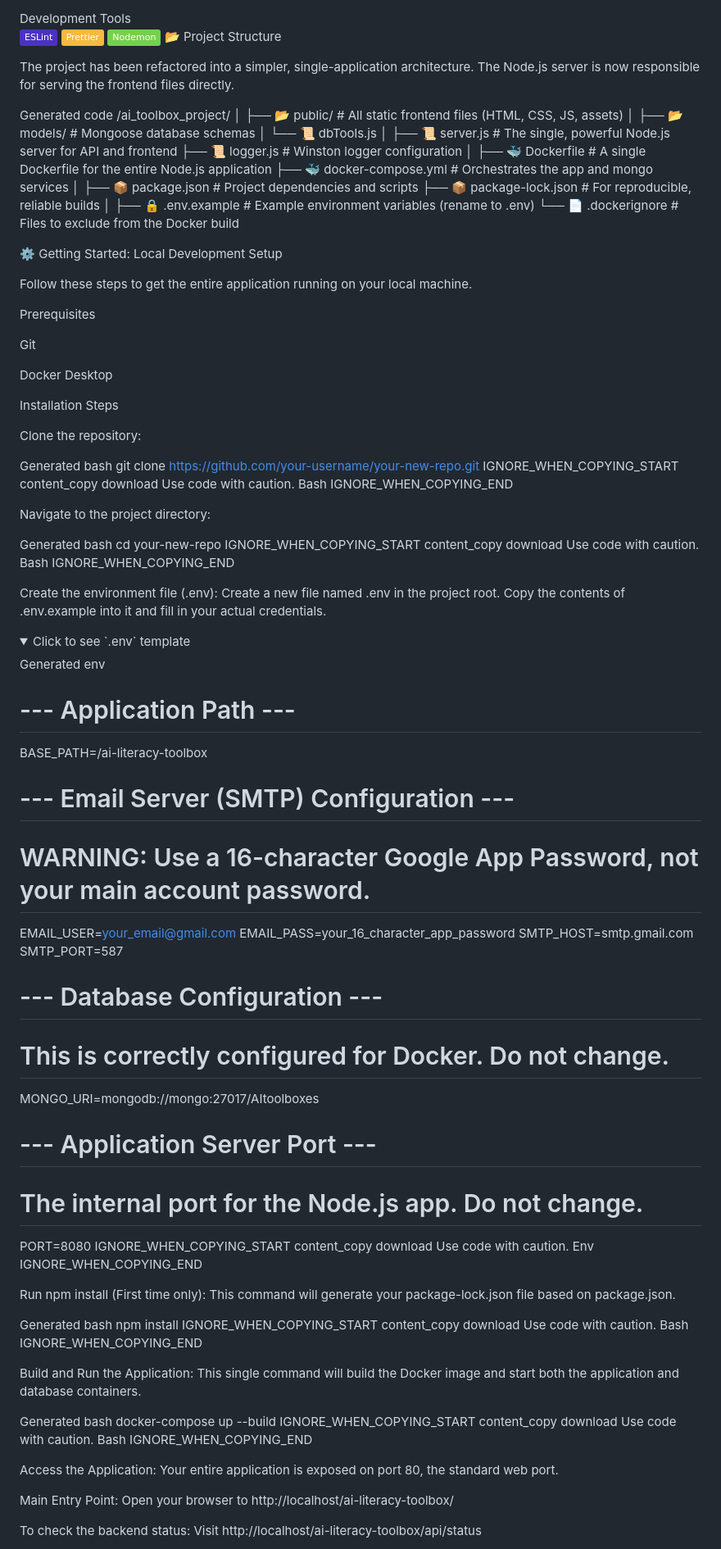
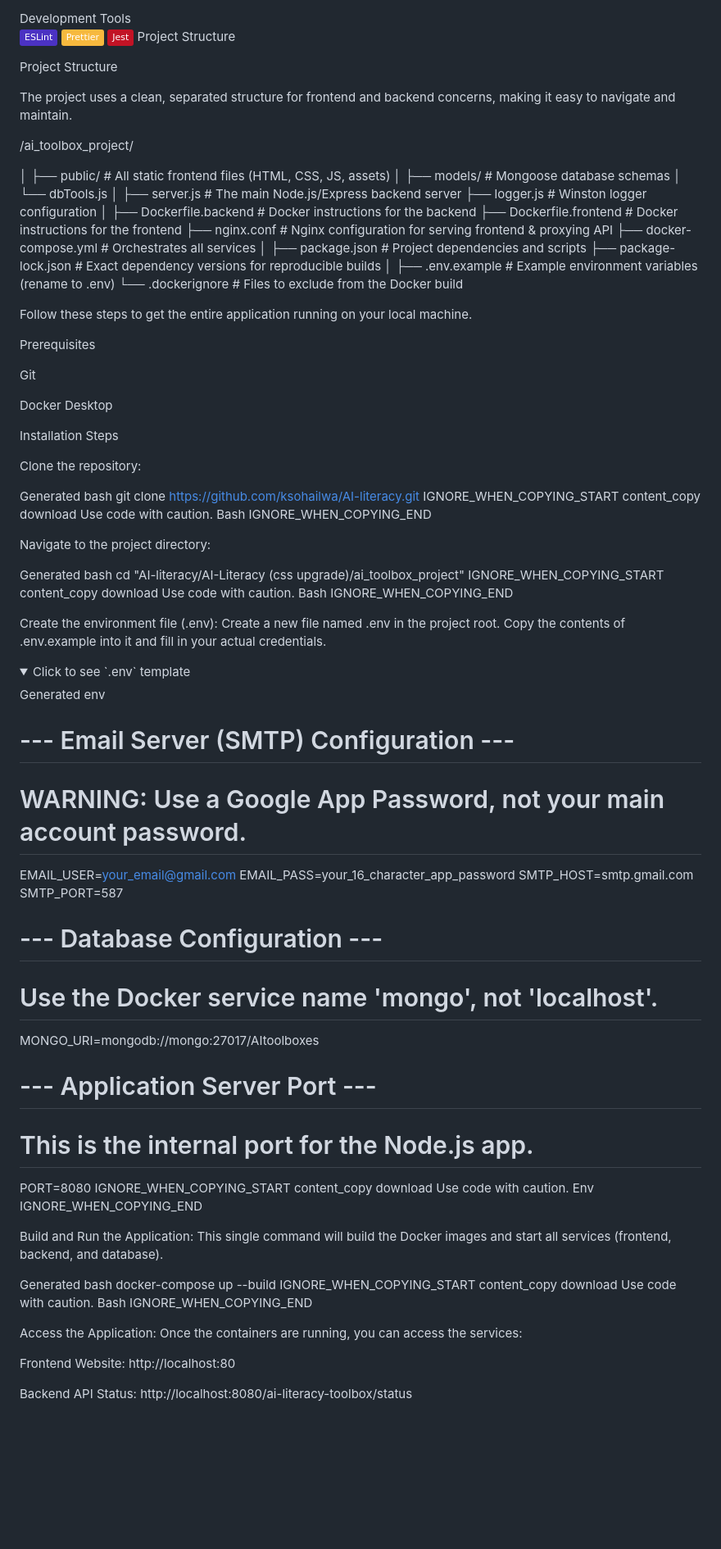
Before and after one commit to COLAPS-Research/AI-Literacy_Toolbox., a Markdown page: README.md, the part around the change printed below. Shown: that part at 82% size. Drawn GitHub-style; folded sections open; badges without logos; blank space fills up the shorter version.

```diff
--- a/README.md
+++ b/README.md
@@ -58,32 +56,35 @@ Containerization
 Development Tools
 ![alt text](https://img.shields.io/badge/-ESLint-4B32C3?logo=eslint&logoColor=white)
 ![alt text](https://img.shields.io/badge/-Prettier-F7B93E?logo=prettier&logoColor=black)
-![alt text](https://img.shields.io/badge/-Nodemon-76D04B?logo=nodemon&logoColor=white)
-📂 Project Structure
+![alt text](https://img.shields.io/badge/-Jest-C21325?logo=jest&logoColor=white)
+ Project Structure
 
-The project has been refactored into a simpler, single-application architecture. The Node.js server is now responsible for serving the frontend files directly.
+Project Structure
 
-Generated code
-/ai_toolbox_project/
+The project uses a clean, separated structure for frontend and backend concerns, making it easy to navigate and maintain.
+
+  /ai_toolbox_project/
+
+
 │
-├── 📂 public/                # All static frontend files (HTML, CSS, JS, assets)
+├──  public/                # All static frontend files (HTML, CSS, JS, assets)
 │
-├── 📂 models/                # Mongoose database schemas
-│   └── 📜 dbTools.js
+├──  models/                # Mongoose database schemas
+│   └──  dbTools.js
 │
-├── 📜 server.js              # The single, powerful Node.js server for API and frontend
-├── 📜 logger.js              # Winston logger configuration
+├──  server.js              # The main Node.js/Express backend server
+├──  logger.js              # Winston logger configuration
 │
-├── 🐳 Dockerfile             # A single Dockerfile for the entire Node.js application
-├── 🐳 docker-compose.yml     # Orchestrates the app and mongo services
+├──  Dockerfile.backend     # Docker instructions for the backend
+├──  Dockerfile.frontend    # Docker instructions for the frontend
+├──  nginx.conf             # Nginx configuration for serving frontend & proxying API
+├──  docker-compose.yml     # Orchestrates all services
 │
-├── 📦 package.json           # Project dependencies and scripts
-├── 📦 package-lock.json      # For reproducible, reliable builds
+├──  package.json           # Project dependencies and scripts
+├──  package-lock.json      # Exact dependency versions for reproducible builds
 │
-├── 🔒 .env.example          # Example environment variables (rename to .env)
-└── 📄 .dockerignore          # Files to exclude from the Docker build
-
-⚙️ Getting Started: Local Development Setup
+├──  .env.example          # Example environment variables (rename to .env)
+└──  .dockerignore          # Files to exclude from the Docker build
 
 Follow these steps to get the entire application running on your local machine.
 
@@ -98,7 +99,7 @@ Installation Steps
 Clone the repository:
 
 Generated bash
-git clone https://github.com/your-username/your-new-repo.git
+git clone https://github.com/ksohailwa/AI-literacy.git
 IGNORE_WHEN_COPYING_START
 content_copy
 download
@@ -109,7 +110,7 @@ IGNORE_WHEN_COPYING_END
 Navigate to the project directory:
 
 Generated bash
-cd your-new-repo
+cd "AI-literacy/AI-Literacy (css upgrade)/ai_toolbox_project"
 IGNORE_WHEN_COPYING_START
 content_copy
 download
@@ -124,22 +125,19 @@ Create a new file named .env in the project root. Copy the contents of .env.exam
 <summary>Click to see `.env` template</summary>
 
 Generated env
-# --- Application Path ---
-BASE_PATH=/ai-literacy-toolbox
-
 # --- Email Server (SMTP) Configuration ---
-# WARNING: Use a 16-character Google App Password, not your main account password.
+# WARNING: Use a Google App Password, not your main account password.
 EMAIL_USER=your_email@gmail.com
 EMAIL_PASS=your_16_character_app_password
 SMTP_HOST=smtp.gmail.com
 SMTP_PORT=587
 
 # --- Database Configuration ---
-# This is correctly configured for Docker. Do not change.
+# Use the Docker service name 'mongo', not 'localhost'.
 MONGO_URI=mongodb://mongo:27017/AItoolboxes
 
 # --- Application Server Port ---
-# The internal port for the Node.js app. Do not change.
+# This is the internal port for the Node.js app.
 PORT=8080
 IGNORE_WHEN_COPYING_START
 content_copy
@@ -150,20 +148,8 @@ IGNORE_WHEN_COPYING_END
 </details>
 
 
-Run npm install (First time only):
-This command will generate your package-lock.json file based on package.json.
-
-Generated bash
-npm install
-IGNORE_WHEN_COPYING_START
-content_copy
-download
-Use code with caution.
-Bash
-IGNORE_WHEN_COPYING_END
-
 Build and Run the Application:
-This single command will build the Docker image and start both the application and database containers.
+This single command will build the Docker images and start all services (frontend, backend, and database).
 
 Generated bash
 docker-compose up --build
@@ -175,9 +161,9 @@ Bash
 IGNORE_WHEN_COPYING_END
 
 Access the Application:
-Your entire application is exposed on port 80, the standard web port.
+Once the containers are running, you can access the services:
 
-Main Entry Point: Open your browser to http://localhost/ai-literacy-toolbox/
+Frontend Website: http://localhost:80
 
-To check the backend status: Visit http://localhost/ai-literacy-toolbox/api/status
+Backend API Status: http://localhost:8080/ai-literacy-toolbox/status
 
```
Also changed, not shown: other parts of README.md (+21 -25 lines).
